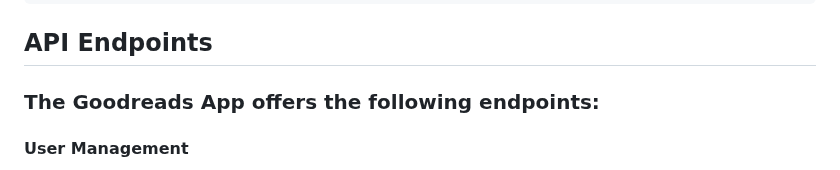
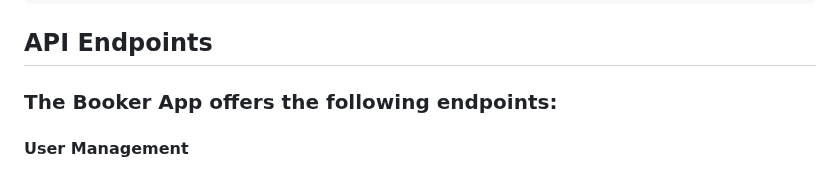
Before and after one commit to irem-yigit/booker-app, a Markdown page: README.md, the part around the change. Drawn GitHub-style.

```diff
--- a/README.md
+++ b/README.md
@@ -73,7 +73,7 @@ To run the project, you must have the following software installed on your syste
 
 ## API Endpoints
 
-### The Goodreads App offers the following endpoints:
+### The Booker App offers the following endpoints:
 
 #### User Management
 
```
